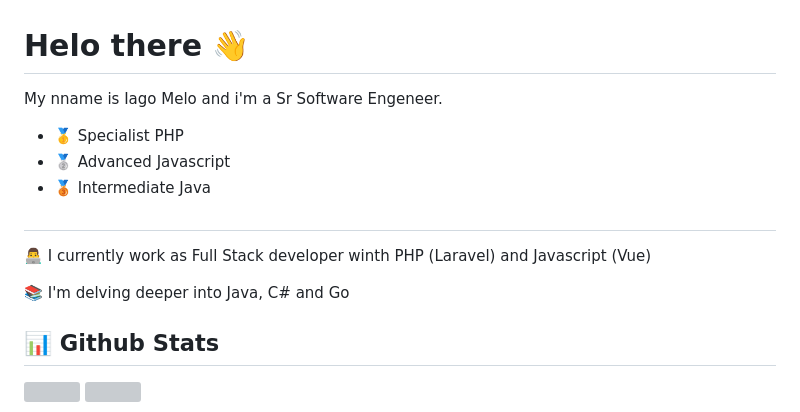
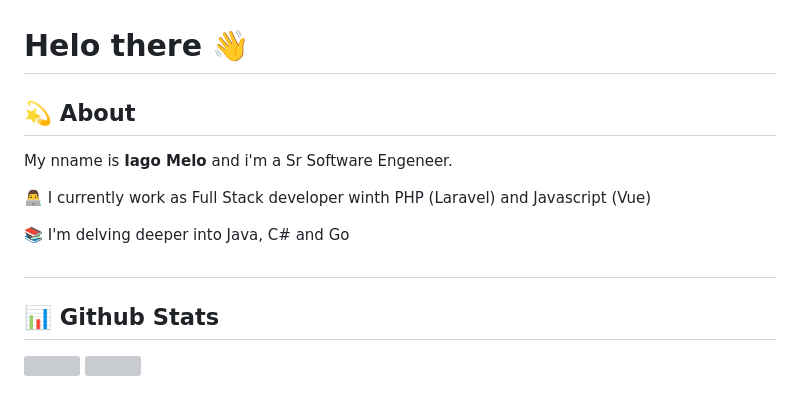
Before and after one commit to iagosilvamelo/iagosilvamelo, a Markdown page: README.md, the part around the change. GitHub-like rendering; grey boxes are pictures that could not be loaded.

```diff
--- a/README.md
+++ b/README.md
@@ -1,16 +1,14 @@
 # Helo there 👋
 
-My nname is Iago Melo and i'm a Sr Software Engeneer.
+## 💫 About
 
-- 🥇 Specialist PHP
-- 🥈 Advanced Javascript
-- 🥉 Intermediate Java
-
-##
+My nname is <b>Iago Melo</b> and i'm a Sr Software Engeneer.
 
 👨‍💻 I currently work as Full Stack developer winth PHP (Laravel) and Javascript (Vue)
 
 📚 I'm delving deeper into Java, C# and Go
+
+##
 
 ## 📊 Github Stats
 <div>
```
